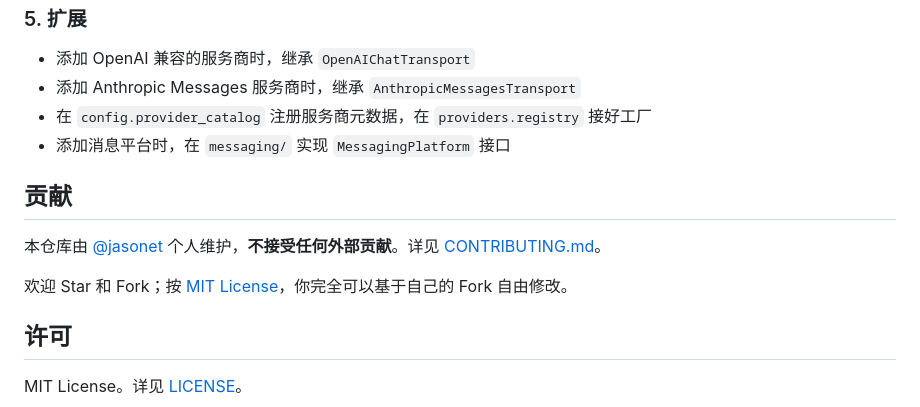
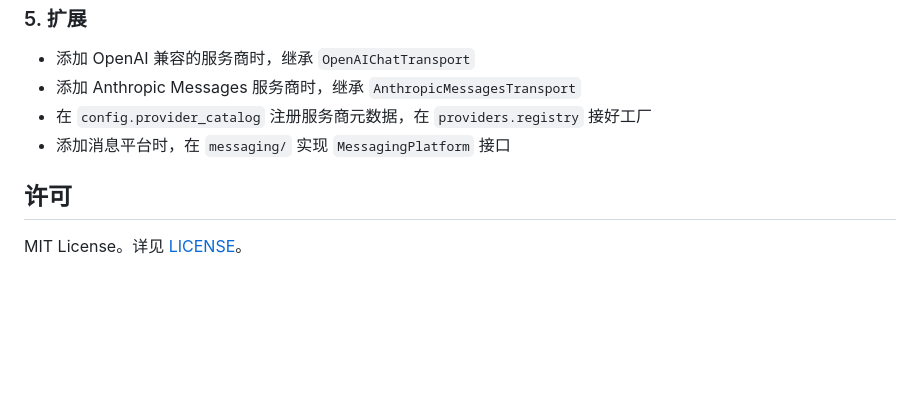
Before and after one commit to jasonet/deep-claude, a Markdown page: README.md, the part around the change. GitHub-like rendering; blank space fills up the shorter version.

Commit message:
docs(readme): remove Contributing section
CONTRIBUTING.md now carries the solo-maintenance notice; the README's
Contributing block was redundant and risked drift.

Co-Authored-By: Claude Opus 4.7 <noreply@anthropic.com>

```diff
--- a/README.md
+++ b/README.md
@@ -492,12 +492,6 @@ uv run pytest
 - 在 `config.provider_catalog` 注册服务商元数据，在 `providers.registry` 接好工厂
 - 添加消息平台时，在 `messaging/` 实现 `MessagingPlatform` 接口
 
-## 贡献
-
-本仓库由 [@jasonet](https://github.com/jasonet) 个人维护，**不接受任何外部贡献**。详见 [CONTRIBUTING.md](CONTRIBUTING.md)。
-
-欢迎 Star 和 Fork；按 [MIT License](LICENSE)，你完全可以基于自己的 Fork 自由修改。
-
 ## 许可
 
 MIT License。详见 [LICENSE](LICENSE)。
```
